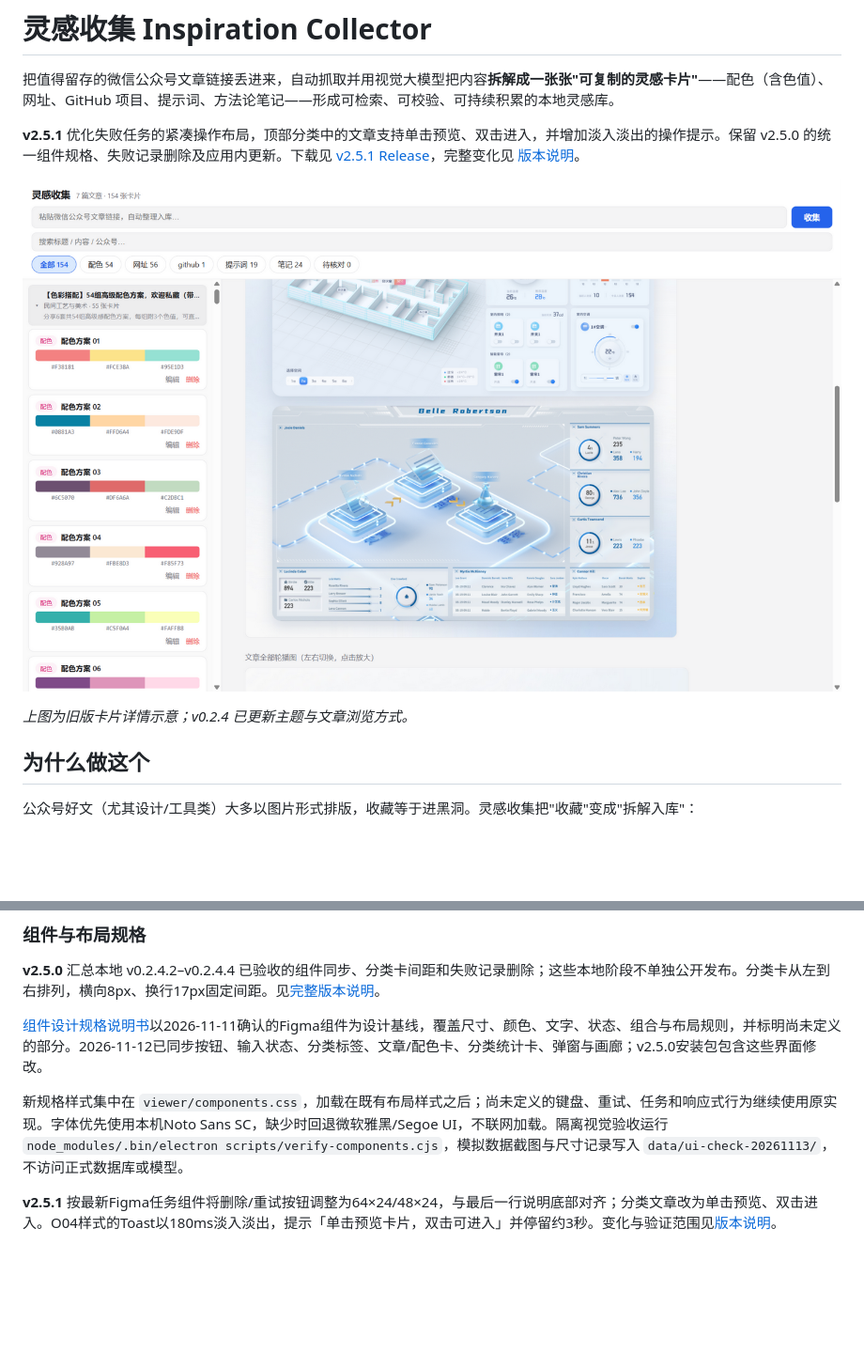
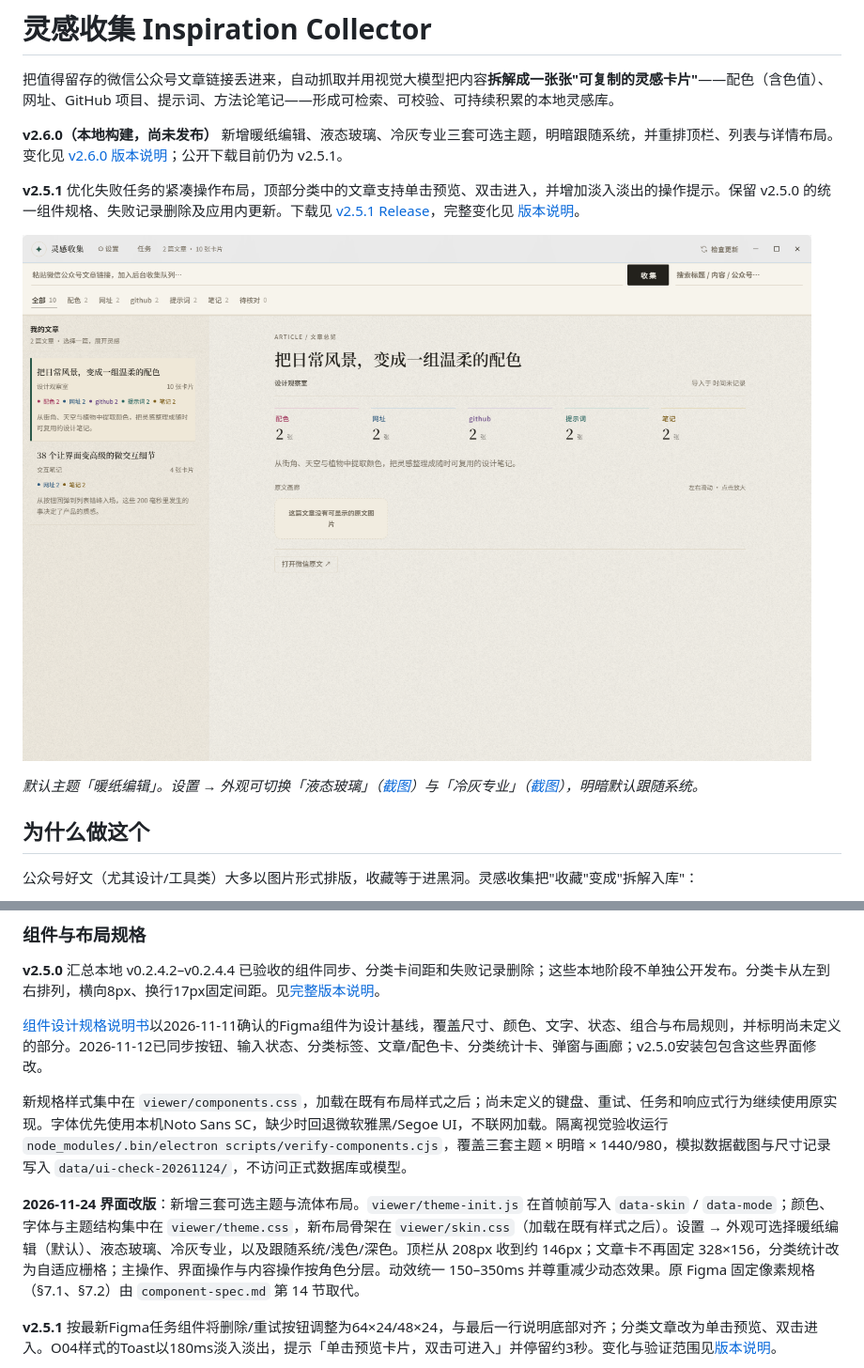
Before and after one commit to everalone/inspiration-collector, a Markdown page: README.md, 2 parts joined by grey strips. Shown at 94% size. Drawn GitHub-style; pictures changed too: docs/screenshot-paper.png (added); blank space fills up the shorter version.

```diff
--- a/README.md
+++ b/README.md
@@ -2,11 +2,13 @@
 
 把值得留存的微信公众号文章链接丢进来，自动抓取并用视觉大模型把内容**拆解成一张张"可复制的灵感卡片"**——配色（含色值）、网址、GitHub 项目、提示词、方法论笔记——形成可检索、可校验、可持续积累的本地灵感库。
 
+**v2.6.0（本地构建，尚未发布）** 新增暖纸编辑、液态玻璃、冷灰专业三套可选主题，明暗跟随系统，并重排顶栏、列表与详情布局。变化见 [v2.6.0 版本说明](docs/releases/v2.6.0.md)；公开下载目前仍为 v2.5.1。
+
 **v2.5.1** 优化失败任务的紧凑操作布局，顶部分类中的文章支持单击预览、双击进入，并增加淡入淡出的操作提示。保留 v2.5.0 的统一组件规格、失败记录删除及应用内更新。下载见 [v2.5.1 Release](https://github.com/everalone/inspiration-collector/releases/tag/v2.5.1)，完整变化见 [版本说明](docs/releases/v2.5.1.md)。
 
-![旧版卡片详情示意](docs/screenshot-detail.png)
+![暖纸编辑主题](docs/screenshot-paper.png)
 
-*上图为旧版卡片详情示意；v0.2.4 已更新主题与文章浏览方式。*
+*默认主题「暖纸编辑」。设置 → 外观可切换「液态玻璃」（[截图](docs/screenshot-glass.png)）与「冷灰专业」（[截图](docs/screenshot-slate.png)），明暗默认跟随系统。*
 
 ## 为什么做这个
 
@@ -93,7 +95,9 @@ npm run dist    # 打包 Setup + Portable（输出到 release/）
 
 [组件设计规格说明书](component-spec.md)以2026-11-11确认的Figma组件为设计基线，覆盖尺寸、颜色、文字、状态、组合与布局规则，并标明尚未定义的部分。2026-11-12已同步按钮、输入状态、分类标签、文章/配色卡、分类统计卡、弹窗与画廊；v2.5.0安装包包含这些界面修改。
 
-新规格样式集中在 `viewer/components.css`，加载在既有布局样式之后；尚未定义的键盘、重试、任务和响应式行为继续使用原实现。字体优先使用本机Noto Sans SC，缺少时回退微软雅黑/Segoe UI，不联网加载。隔离视觉验收运行 `node_modules/.bin/electron scripts/verify-components.cjs`，模拟数据截图与尺寸记录写入 `data/ui-check-20261113/`，不访问正式数据库或模型。
+新规格样式集中在 `viewer/components.css`，加载在既有布局样式之后；尚未定义的键盘、重试、任务和响应式行为继续使用原实现。字体优先使用本机Noto Sans SC，缺少时回退微软雅黑/Segoe UI，不联网加载。隔离视觉验收运行 `node_modules/.bin/electron scripts/verify-components.cjs`，覆盖三套主题 × 明暗 × 1440/980，模拟数据截图与尺寸记录写入 `data/ui-check-20261124/`，不访问正式数据库或模型。
+
+**2026-11-24 界面改版**：新增三套可选主题与流体布局。`viewer/theme-init.js` 在首帧前写入 `data-skin` / `data-mode`；颜色、字体与主题结构集中在 `viewer/theme.css`，新布局骨架在 `viewer/skin.css`（加载在既有样式之后）。设置 → 外观可选择暖纸编辑（默认）、液态玻璃、冷灰专业，以及跟随系统/浅色/深色。顶栏从 208px 收到约 146px；文章卡不再固定 328×156，分类统计改为自适应栅格；主操作、界面操作与内容操作按角色分层。动效统一 150–350ms 并尊重减少动态效果。原 Figma 固定像素规格（§7.1、§7.2）由 `component-spec.md` 第 14 节取代。
 
 **v2.5.1** 按最新Figma任务组件将删除/重试按钮调整为64×24/48×24，与最后一行说明底部对齐；分类文章改为单击预览、双击进入。O04样式的Toast以180ms淡入淡出，提示「单击预览卡片，双击可进入」并停留约3秒。变化与验证范围见[版本说明](docs/releases/v2.5.1.md)。
 
```
Also changed, not shown: component-spec.md (+48 -0 lines), docs/releases/v2.6.0.md (added, +16 -0 lines), docs/screenshot-glass.png (added), docs/screenshot-slate.png (added), viewer/paper-grain.png (added), 9 other files.
